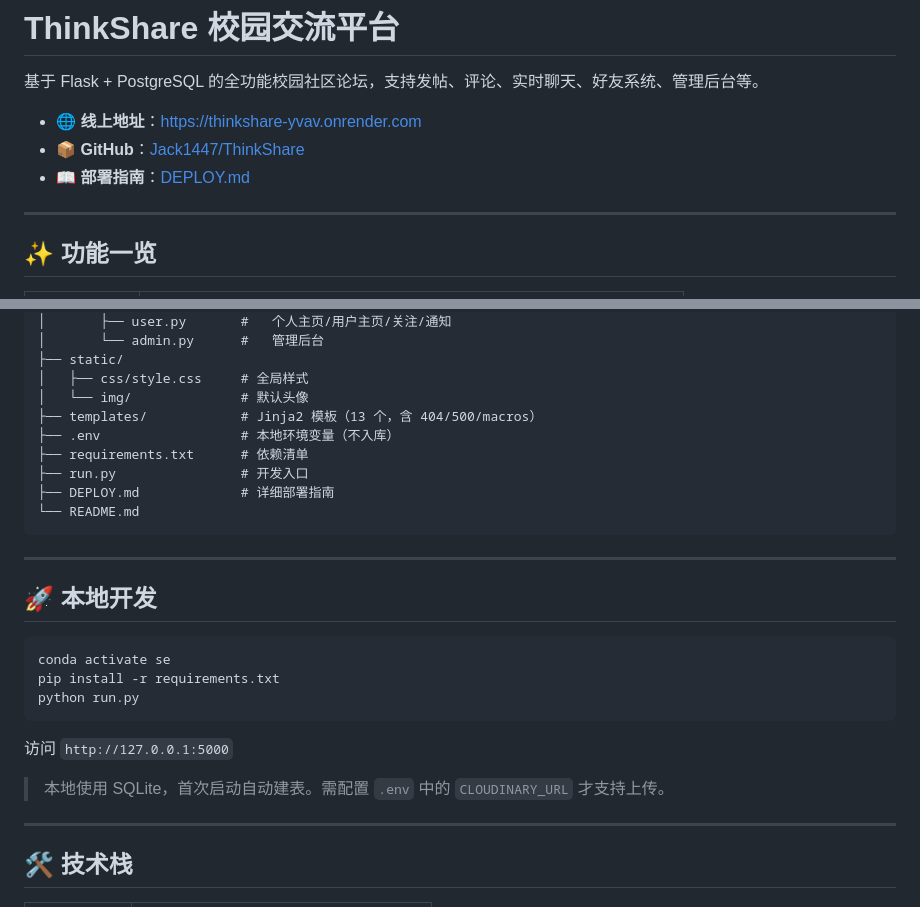
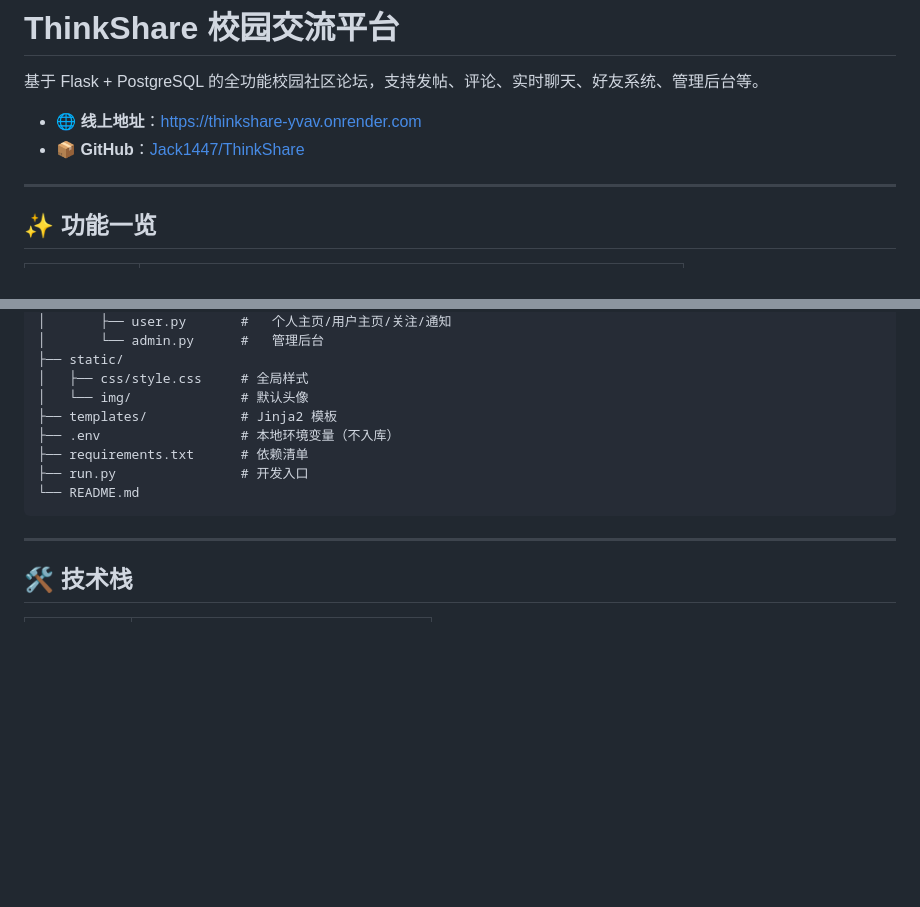
Before and after one commit to Jack1447/ThinkShare, a Markdown page: README.md, 2 parts joined by grey strips. Rendered like a GitHub page; blank space fills up the shorter version.

````diff
--- a/README.md
+++ b/README.md
@@ -4,7 +4,6 @@
 
 - 🌐 **线上地址**：[https://thinkshare-yvav.onrender.com](https://thinkshare-yvav.onrender.com)
 - 📦 **GitHub**：[Jack1447/ThinkShare](https://github.com/Jack1447/ThinkShare)
-- 📖 **部署指南**：[DEPLOY.md](./DEPLOY.md)
 
 ---
 
@@ -42,27 +41,12 @@ campus_forum/
 ├── static/
 │   ├── css/style.css     # 全局样式
 │   └── img/              # 默认头像
-├── templates/            # Jinja2 模板（13 个，含 404/500/macros）
+├── templates/            # Jinja2 模板
 ├── .env                  # 本地环境变量（不入库）
 ├── requirements.txt      # 依赖清单
 ├── run.py                # 开发入口
-├── DEPLOY.md             # 详细部署指南
 └── README.md
 ```
-
----
-
-## 🚀 本地开发
-
-```bash
-conda activate se
-pip install -r requirements.txt
-python run.py
-```
-
-访问 `http://127.0.0.1:5000`
-
-> 本地使用 SQLite，首次启动自动建表。需配置 `.env` 中的 `CLOUDINARY_URL` 才支持上传。
 
 ---
 
````
Also changed, not shown: other parts of README.md (+137 -3 lines).
